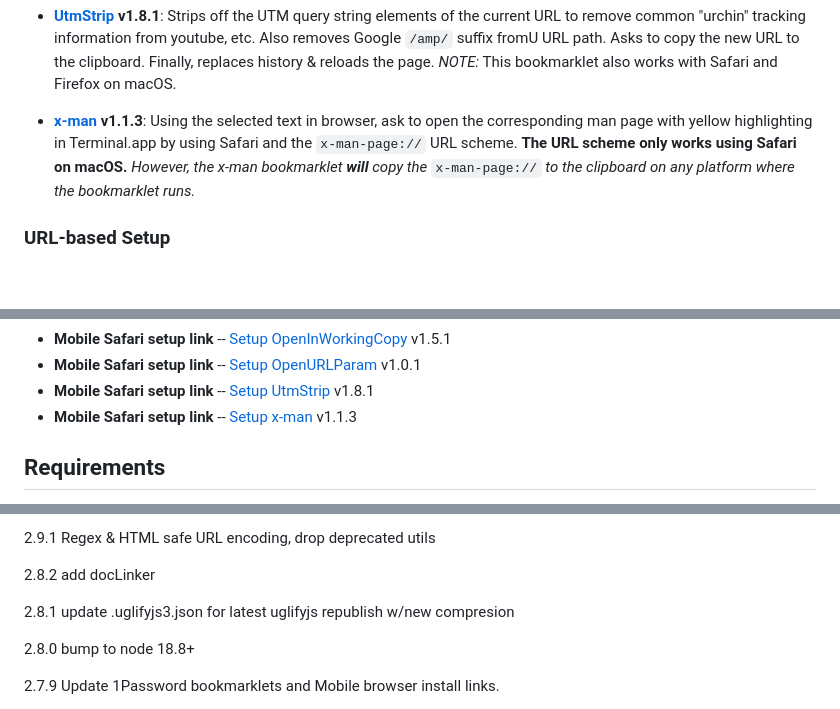
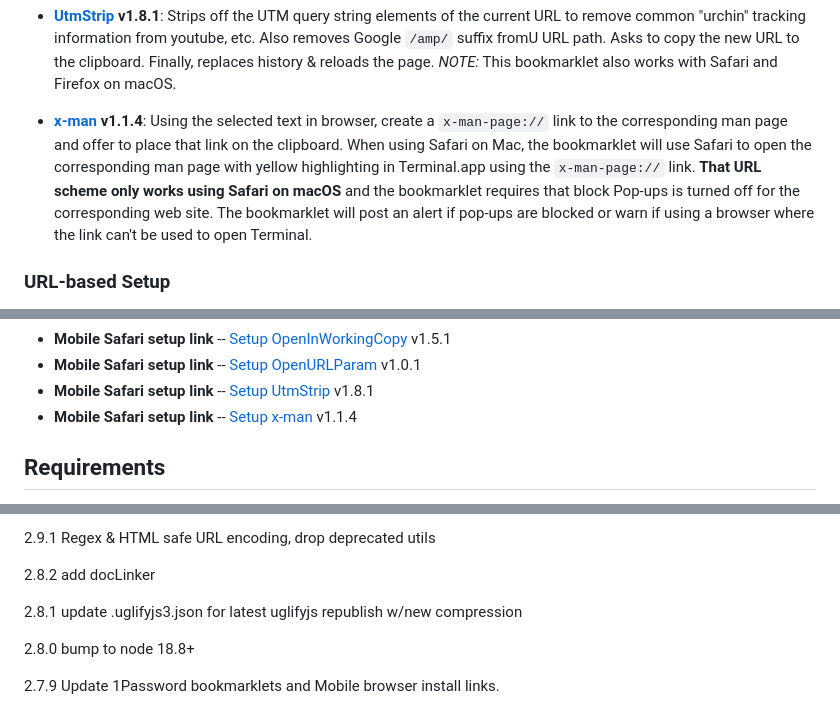
Before and after one commit to mobilemind/OpenInlets, a Markdown page: index.md, 3 parts joined by grey strips. Rendered like a GitHub page; blank space fills up the shorter version.

Commit message:
update docs & set-up for x-man v1.1.4

```diff
--- a/index.md
+++ b/index.md
@@ -87,11 +87,15 @@ Also removes Google `/amp/` suffix fromU URL path. Asks to copy the new URL
 to the clipboard. Finally, replaces history & reloads the page. _NOTE:_ This
 bookmarklet also works with Safari and Firefox on macOS.
 
-+ __[x-man] v1.1.3__: Using the selected text in browser, ask to open the
-corresponding man page with yellow highlighting in Terminal.app by using
-Safari and the `x-man-page://` URL scheme. __The URL scheme only works using__
-__Safari on macOS.__ _However, the x-man bookmarklet __will__ copy the_
-`x-man-page://` _to the clipboard on any platform where the bookmarklet runs._
++ __[x-man] v1.1.4__: Using the selected text in browser, create a
+`x-man-page://` link to the corresponding man page and offer to place that
+link on the clipboard. When using Safari on Mac, the bookmarklet will use
+Safari to open the corresponding man page with yellow highlighting in
+Terminal.app using the `x-man-page://` link. __That URL scheme only works__
+__using Safari on macOS__ and the bookmarklet requires that block Pop-ups is
+turned off for the corresponding web site. The bookmarklet will post an alert
+if pop-ups are blocked or warn if using a browser where the link can't be used
+to open Terminal.
 
 ### URL-based Setup
 
@@ -112,7 +116,7 @@ followed link into a bookmark for JavaScript bookmarklet.
 + __Mobile Safari setup link__ -- [Setup OpenInWorkingCopy] v1.5.1
 + __Mobile Safari setup link__ -- [Setup OpenURLParam] v1.0.1
 + __Mobile Safari setup link__ -- [Setup UtmStrip] v1.8.1
-+ __Mobile Safari setup link__ -- [Setup x-man] v1.1.3
++ __Mobile Safari setup link__ -- [Setup x-man] v1.1.4
 
 ## Requirements
 
@@ -237,7 +241,7 @@ their results to the clipboard
 
 2.8.2 add docLinker
 
-2.8.1 update .uglifyjs3.json for latest uglifyjs republish w/new compresion
+2.8.1 update .uglifyjs3.json for latest uglifyjs republish w/new compression
 
 2.8.0 bump to node 18.8+
 
```
Also changed, not shown: other parts of index.md (+2 -2 lines).
